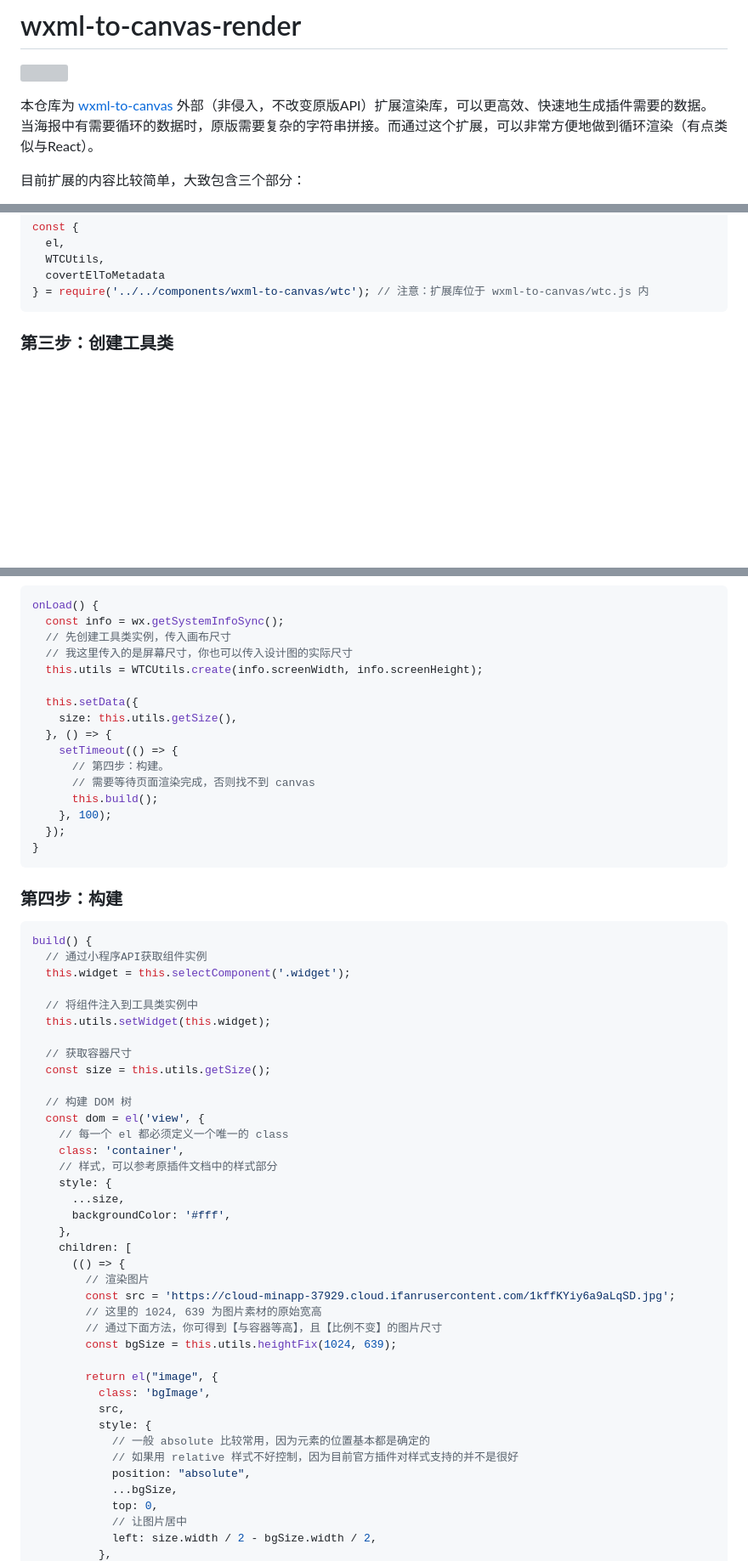
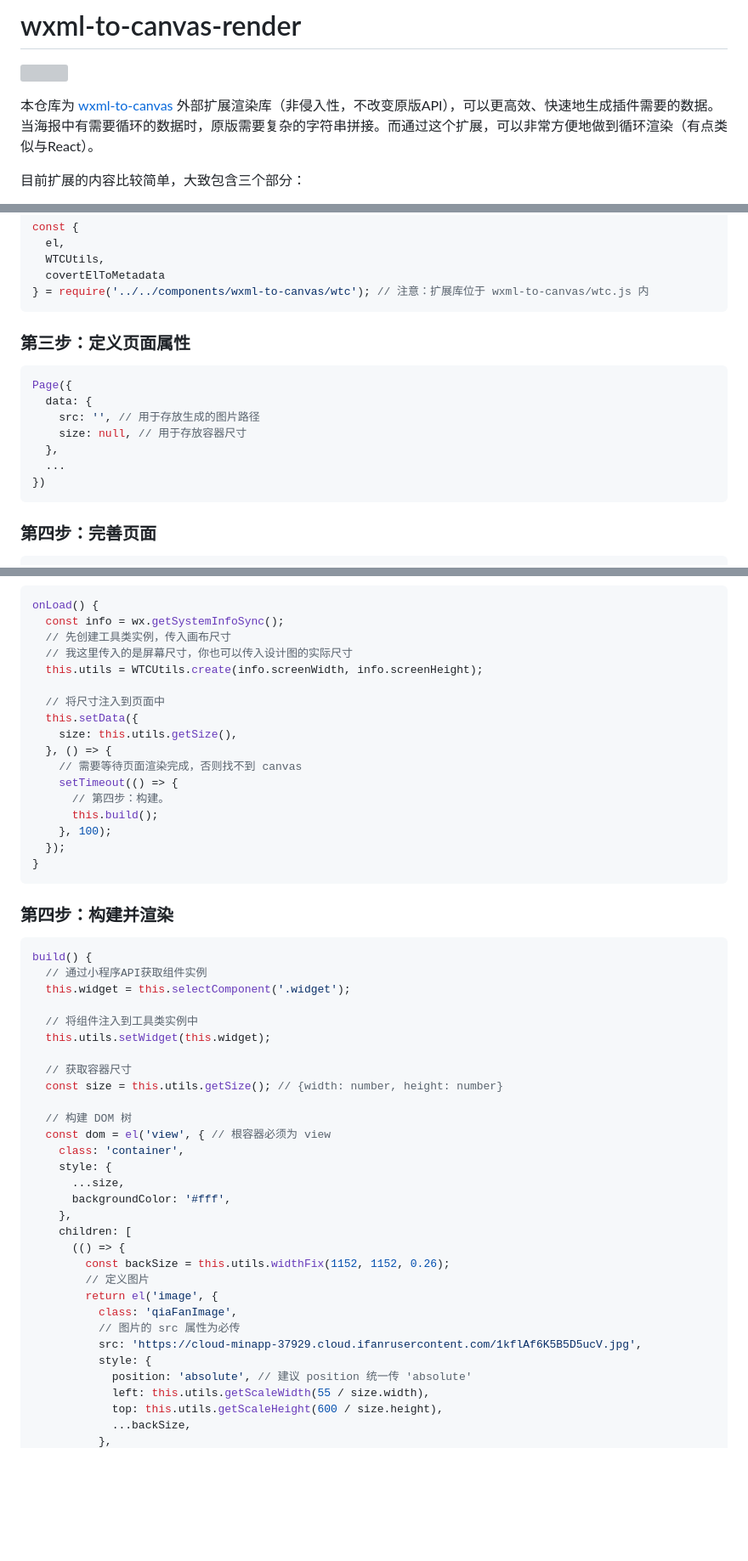
Before and after one commit to Eusen/wxml-to-canvas-render, a Markdown page: README.md, 3 parts joined by grey strips. Shown at 85% size. Drawn GitHub-style; blank space fills up the shorter version; grey boxes are pictures that could not be loaded.

````diff
--- a/README.md
+++ b/README.md
@@ -2,7 +2,7 @@
 
 [![](https://img.shields.io/npm/l/wxml-to-canvas)](https://github.com/wechat-miniprogram/wxml-to-canvas)
 
-本仓库为 [wxml-to-canvas](https://github.com/wechat-miniprogram/wxml-to-canvas) 外部（非侵入，不改变原版API）扩展渲染库，可以更高效、快速地生成插件需要的数据。当海报中有需要循环的数据时，原版需要复杂的字符串拼接。而通过这个扩展，可以非常方便地做到循环渲染（有点类似与React）。
+本仓库为 [wxml-to-canvas](https://github.com/wechat-miniprogram/wxml-to-canvas) 外部扩展渲染库（非侵入性，不改变原版API），可以更高效、快速地生成插件需要的数据。当海报中有需要循环的数据时，原版需要复杂的字符串拼接。而通过这个扩展，可以非常方便地做到循环渲染（有点类似与React）。
 
 目前扩展的内容比较简单，大致包含三个部分：
 
@@ -36,4 +36,17 @@ const {
 } = require('../../components/wxml-to-canvas/wtc'); // 注意：扩展库位于 wxml-to-canvas/wtc.js 内
 ```
 
-### 第三步：创建工具类
+### 第三步：定义页面属性
+
+``` js
+Page({
+  data: {
+    src: '', // 用于存放生成的图片路径
+    size: null, // 用于存放容器尺寸
+  },
+  ...
+})
+```
+
+### 第四步：完善页面
+
@@ -45,19 +71,20 @@ onLoad() {
   // 我这里传入的是屏幕尺寸，你也可以传入设计图的实际尺寸
   this.utils = WTCUtils.create(info.screenWidth, info.screenHeight);
 
+  // 将尺寸注入到页面中
   this.setData({
     size: this.utils.getSize(),
   }, () => {
+    // 需要等待页面渲染完成，否则找不到 canvas
     setTimeout(() => {
       // 第四步：构建。
-      // 需要等待页面渲染完成，否则找不到 canvas
       this.build();
     }, 100);
   });
 }
 ```
 
-### 第四步：构建
+### 第四步：构建并渲染
 ``` js
 build() {
   // 通过小程序API获取组件实例
@@ -67,34 +94,26 @@ build() {
   this.utils.setWidget(this.widget);
 
   // 获取容器尺寸
-  const size = this.utils.getSize();
+  const size = this.utils.getSize(); // {width: number, height: number}
 
   // 构建 DOM 树
-  const dom = el('view', {
-    // 每一个 el 都必须定义一个唯一的 class
+  const dom = el('view', { // 根容器必须为 view
     class: 'container',
-    // 样式，可以参考原插件文档中的样式部分
     style: {
       ...size,
       backgroundColor: '#fff',
     },
     children: [
       (() => {
-        // 渲染图片
-        const src = 'https://cloud-minapp-37929.cloud.ifanrusercontent.com/1kffKYiy6a9aLqSD.jpg';
-        // 这里的 1024, 639 为图片素材的原始宽高
-        // 通过下面方法，你可得到【与容器等高】，且【比例不变】的图片尺寸
-        const bgSize = this.utils.heightFix(1024, 639);
-
-        return el("image", {
-          class: 'bgImage',
-          src,
+        const backSize = this.utils.widthFix(1152, 1152, 0.26);
+        // 定义图片
+        return el('image', {
+          class: 'qiaFanImage',
+          // 图片的 src 属性为必传
+          src: 'https://cloud-minapp-37929.cloud.ifanrusercontent.com/1kflAf6K5B5D5ucV.jpg',
           style: {
-            // 一般 absolute 比较常用，因为元素的位置基本都是确定的
-            // 如果用 relative 样式不好控制，因为目前官方插件对样式支持的并不是很好
-            position: "absolute",
-            ...bgSize,
-            top: 0,
-            // 让图片居中
-            left: size.width / 2 - bgSize.width / 2,
+            position: 'absolute', // 建议 position 统一传 'absolute'
+            left: this.utils.getScaleWidth(55 / size.width),
+            top: this.utils.getScaleHeight(600 / size.height),
+            ...backSize,
           },
````
Also changed, not shown: other parts of README.md (+97 -128 lines), assets/1.png (renamed from assets/touristappid.o6zAJsxFlKaBazvUMX14FUH-MXc0.1VcaH7bhnRWK67f7730da8a041c8b27f5b7c3c3527a8.png), assets/3.png (added), 13 other files.
